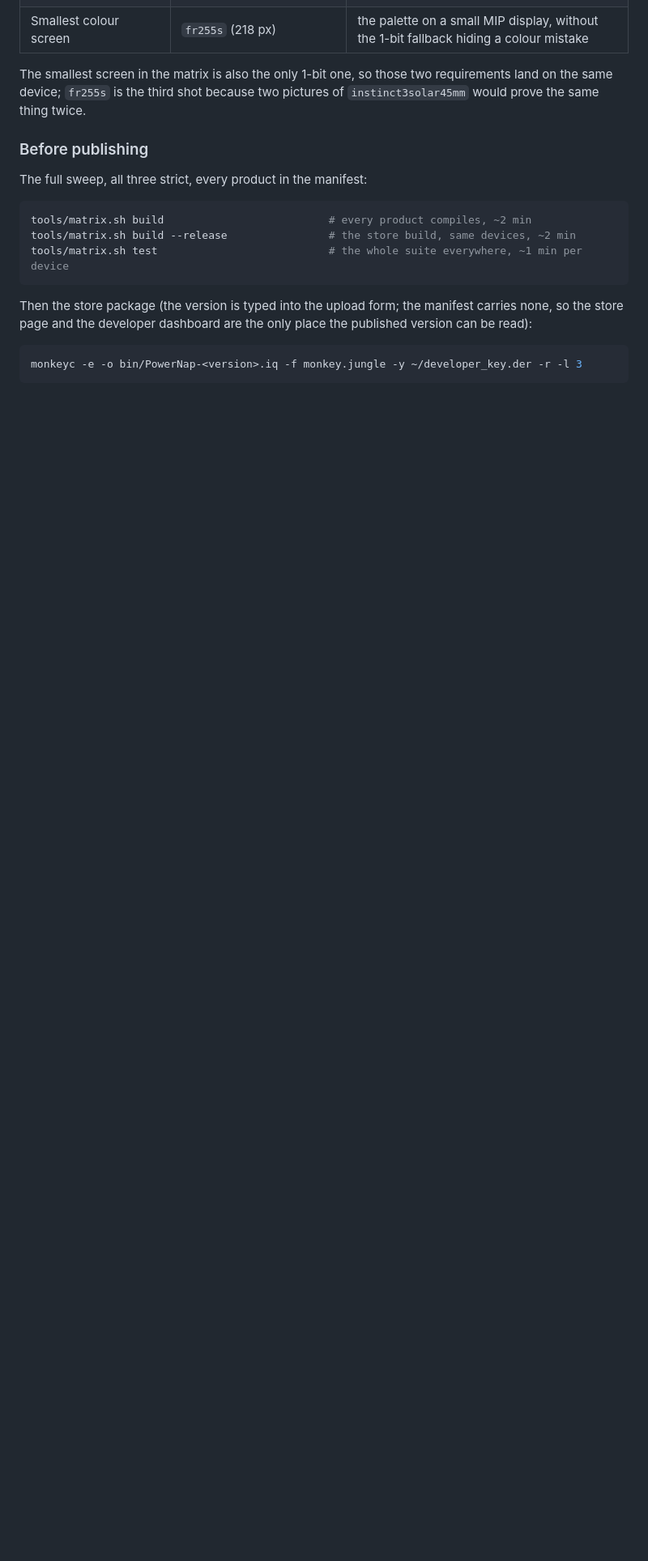
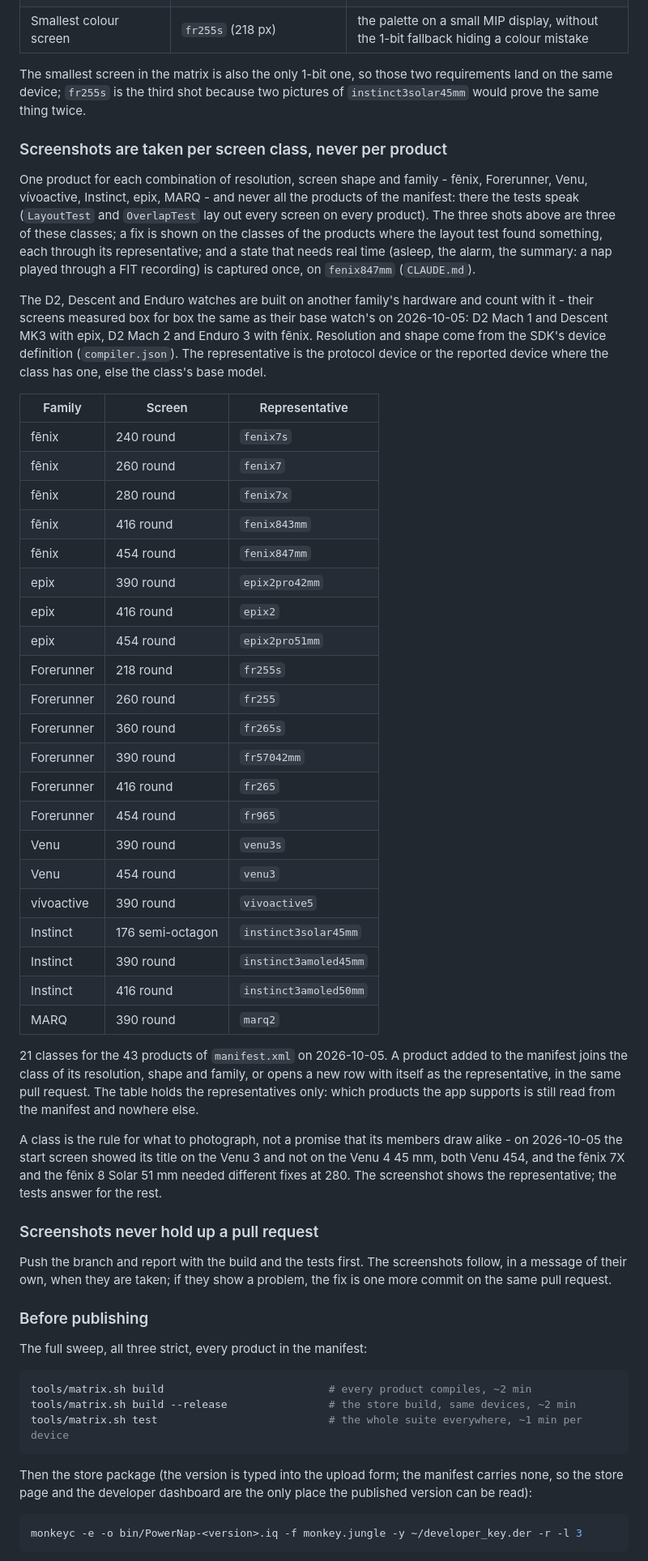
Before and after one commit to dangodavid/garmin-powernap-autowake, a Markdown page: CONTRIBUTING.md, the part around the change. Shown at 81% size. GitHub-like rendering; blank space fills up the shorter version.

Commit message:
Take screenshots per screen class, and never hold a pull request up for them
Two rules of the owner's, written next to the verification levels:

- Screenshots are taken per screen class, never per product: one product
  for each combination of resolution, shape and family (fēnix, Forerunner,
  Venu, vívoactive, Instinct, epix, MARQ), and never all the products of the
  manifest - there the tests speak. The table names the 21 classes of
  today's 43 products and the representative of each: the protocol or
  reported device where the class has one, else its base model. D2, Descent
  and Enduro count with the watch they are built on, whose start screen
  they match box for box in all 16 measured states. The table holds
  representatives only; the supported devices are still read from the
  manifest alone.
- Screenshots never hold a pull request up: push and report with the build
  and the tests first, the screenshots follow in a message of their own,
  and a problem they show becomes one more commit on the same PR.

Co-Authored-By: Claude Opus 5.5 (1M context) <noreply@anthropic.com>

```diff
--- a/CONTRIBUTING.md
+++ b/CONTRIBUTING.md
@@ -265,6 +265,66 @@ The smallest screen in the matrix is also the only 1-bit one, so those two
 requirements land on the same device; `fr255s` is the third shot because two
 pictures of `instinct3solar45mm` would prove the same thing twice.
 
+### Screenshots are taken per screen class, never per product
+
+One product for each combination of resolution, screen shape and family -
+fēnix, Forerunner, Venu, vívoactive, Instinct, epix, MARQ - and never all the
+products of the manifest: there the tests speak (`LayoutTest` and
+`OverlapTest` lay out every screen on every product). The three shots above
+are three of these classes; a fix is shown on the classes of the products
+where the layout test found something, each through its representative; and
+a state that needs real time (asleep, the alarm, the summary: a nap played
+through a FIT recording) is captured once, on `fenix847mm` (`CLAUDE.md`).
+
+The D2, Descent and Enduro watches are built on another family's hardware and
+count with it - their screens measured box for box the same as their base
+watch's on 2026-10-05: D2 Mach 1 and Descent MK3 with epix, D2 Mach 2 and
+Enduro 3 with fēnix. Resolution and shape come from the SDK's device
+definition (`compiler.json`). The representative is the protocol device or
+the reported device where the class has one, else the class's base model.
+
+| Family | Screen | Representative |
+|--------|--------|----------------|
+| fēnix | 240 round | `fenix7s` |
+| fēnix | 260 round | `fenix7` |
+| fēnix | 280 round | `fenix7x` |
+| fēnix | 416 round | `fenix843mm` |
+| fēnix | 454 round | `fenix847mm` |
+| epix | 390 round | `epix2pro42mm` |
+| epix | 416 round | `epix2` |
+| epix | 454 round | `epix2pro51mm` |
+| Forerunner | 218 round | `fr255s` |
+| Forerunner | 260 round | `fr255` |
+| Forerunner | 360 round | `fr265s` |
+| Forerunner | 390 round | `fr57042mm` |
+| Forerunner | 416 round | `fr265` |
+| Forerunner | 454 round | `fr965` |
+| Venu | 390 round | `venu3s` |
+| Venu | 454 round | `venu3` |
+| vívoactive | 390 round | `vivoactive5` |
+| Instinct | 176 semi-octagon | `instinct3solar45mm` |
+| Instinct | 390 round | `instinct3amoled45mm` |
+| Instinct | 416 round | `instinct3amoled50mm` |
+| MARQ | 390 round | `marq2` |
+
+21 classes for the 43 products of `manifest.xml` on 2026-10-05. A product
+added to the manifest joins the class of its resolution, shape and family, or
+opens a new row with itself as the representative, in the same pull request.
+The table holds the representatives only: which products the app supports is
+still read from the manifest and nowhere else.
+
+A class is the rule for what to photograph, not a promise that its members
+draw alike - on 2026-10-05 the start screen showed its title on the Venu 3 and
+not on the Venu 4 45 mm, both Venu 454, and the fēnix 7X and the fēnix 8 Solar
+51 mm needed different fixes at 280. The screenshot shows the representative;
+the tests answer for the rest.
+
+### Screenshots never hold up a pull request
+
+Push the branch and report with the build and the tests first. The
+screenshots follow, in a message of their own, when they are taken; if they
+show a problem, the fix is one more commit on the same pull request.
+
 ### Before publishing
 
 The full sweep, all three strict, every product in the manifest:
```
